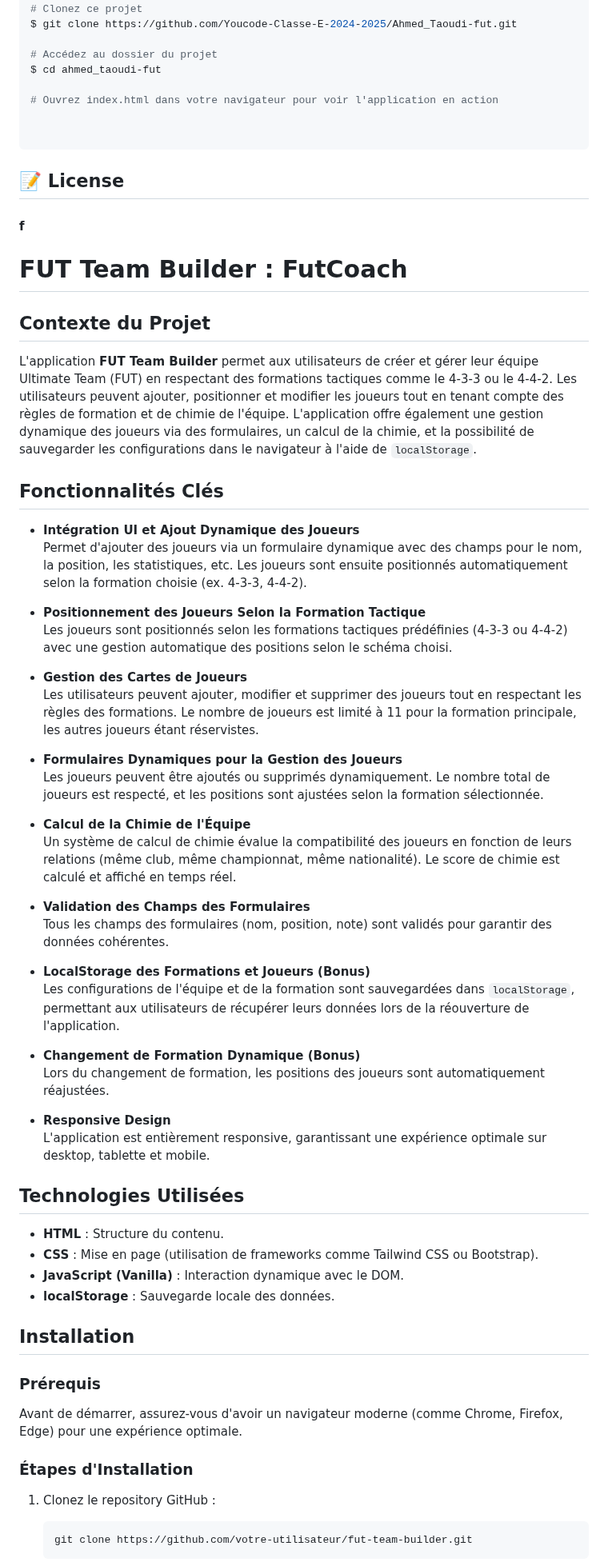
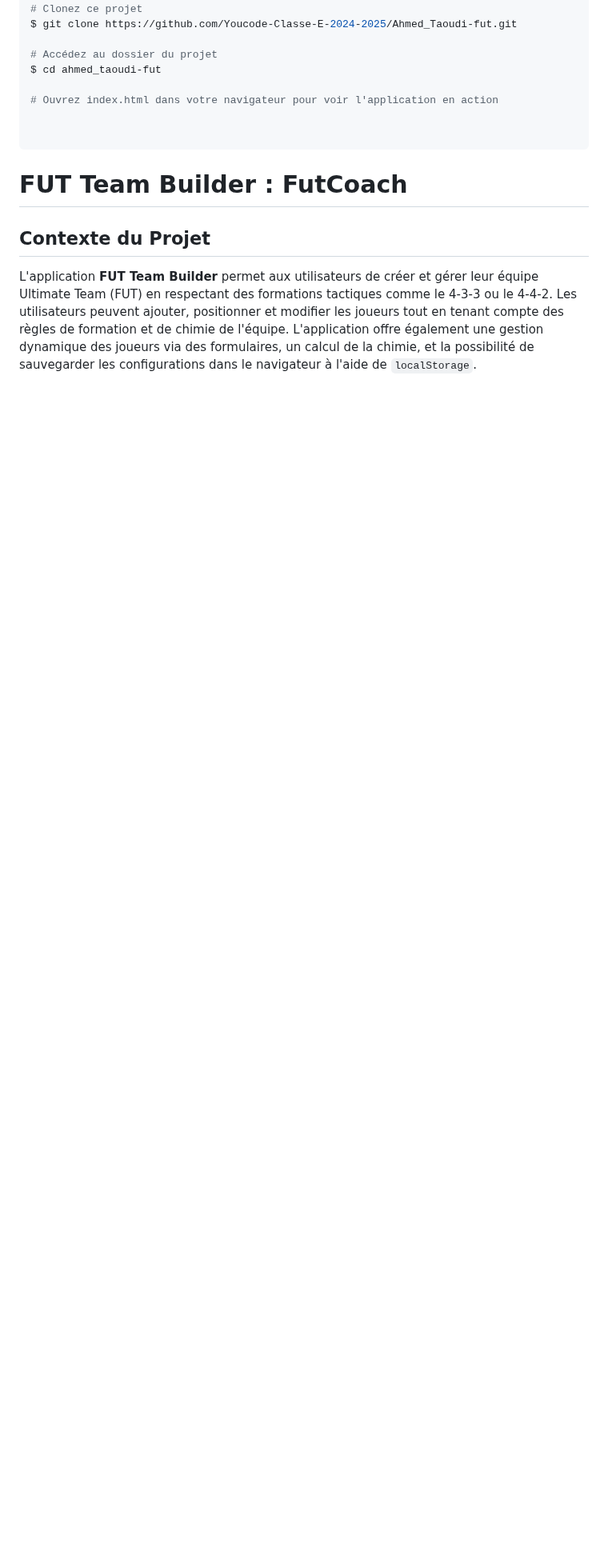
Before and after one commit to Tawdi/FUT-api, a Markdown page: README.md, the part around one of its changes. Shown at 80% size. Drawn GitHub-style; blank space fills up the shorter version.

````diff
--- a/README.md
+++ b/README.md
@@ -77,60 +75,8 @@ $ cd ahmed_taoudi-fut
 
 ```
 
-## :memo: License ##
-
-
-#### f
-
 # FUT Team Builder : FutCoach
 
 ## Contexte du Projet
 L'application **FUT Team Builder** permet aux utilisateurs de créer et gérer leur équipe Ultimate Team (FUT) en respectant des formations tactiques comme le 4-3-3 ou le 4-4-2. Les utilisateurs peuvent ajouter, positionner et modifier les joueurs tout en tenant compte des règles de formation et de chimie de l'équipe. L'application offre également une gestion dynamique des joueurs via des formulaires, un calcul de la chimie, et la possibilité de sauvegarder les configurations dans le navigateur à l'aide de `localStorage`.
 
-## Fonctionnalités Clés
-
-- **Intégration UI et Ajout Dynamique des Joueurs**
-  Permet d'ajouter des joueurs via un formulaire dynamique avec des champs pour le nom, la position, les statistiques, etc. Les joueurs sont ensuite positionnés automatiquement selon la formation choisie (ex. 4-3-3, 4-4-2).
-
-- **Positionnement des Joueurs Selon la Formation Tactique**
-  Les joueurs sont positionnés selon les formations tactiques prédéfinies (4-3-3 ou 4-4-2) avec une gestion automatique des positions selon le schéma choisi.
-
-- **Gestion des Cartes de Joueurs**
-  Les utilisateurs peuvent ajouter, modifier et supprimer des joueurs tout en respectant les règles des formations. Le nombre de joueurs est limité à 11 pour la formation principale, les autres joueurs étant réservistes.
-
-- **Formulaires Dynamiques pour la Gestion des Joueurs**
-  Les joueurs peuvent être ajoutés ou supprimés dynamiquement. Le nombre total de joueurs est respecté, et les positions sont ajustées selon la formation sélectionnée.
-
-- **Calcul de la Chimie de l'Équipe**
-  Un système de calcul de chimie évalue la compatibilité des joueurs en fonction de leurs relations (même club, même championnat, même nationalité). Le score de chimie est calculé et affiché en temps réel.
-
-- **Validation des Champs des Formulaires**
-  Tous les champs des formulaires (nom, position, note) sont validés pour garantir des données cohérentes.
-
-- **LocalStorage des Formations et Joueurs (Bonus)**
-  Les configurations de l'équipe et de la formation sont sauvegardées dans `localStorage`, permettant aux utilisateurs de récupérer leurs données lors de la réouverture de l'application.
-
-- **Changement de Formation Dynamique (Bonus)**
-  Lors du changement de formation, les positions des joueurs sont automatiquement réajustées.
-
-- **Responsive Design**
-  L'application est entièrement responsive, garantissant une expérience optimale sur desktop, tablette et mobile.
-
-## Technologies Utilisées
-- **HTML** : Structure du contenu.
-- **CSS** : Mise en page (utilisation de frameworks comme Tailwind CSS ou Bootstrap).
-- **JavaScript (Vanilla)** : Interaction dynamique avec le DOM.
-- **localStorage** : Sauvegarde locale des données.
-
-## Installation
-
-### Prérequis
-Avant de démarrer, assurez-vous d'avoir un navigateur moderne (comme Chrome, Firefox, Edge) pour une expérience optimale.
-
-### Étapes d'Installation
-1. Clonez le repository GitHub :
-
-    ```bash
-    git clone https://github.com/votre-utilisateur/fut-team-builder.git
-    ```
-
````
Also changed, not shown: other parts of README.md (+1 -30 lines).
